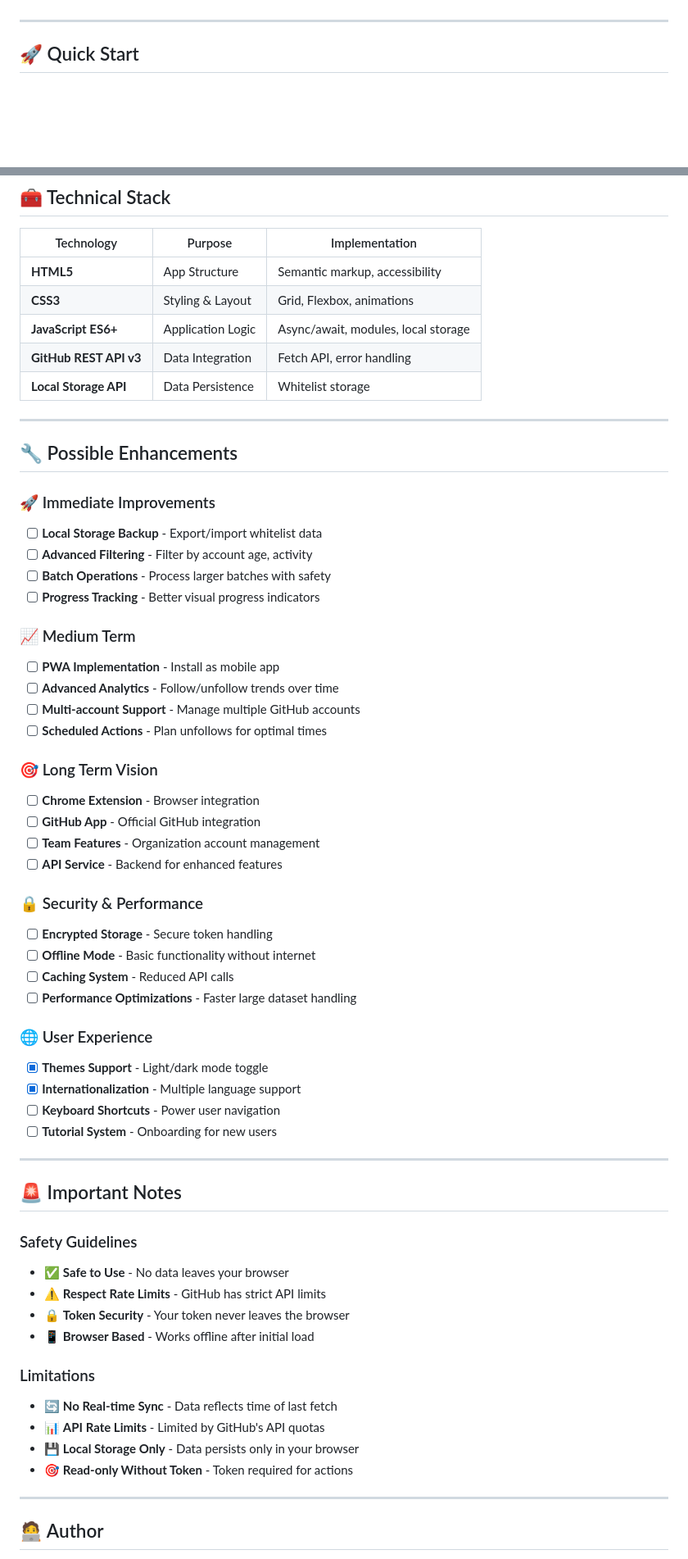
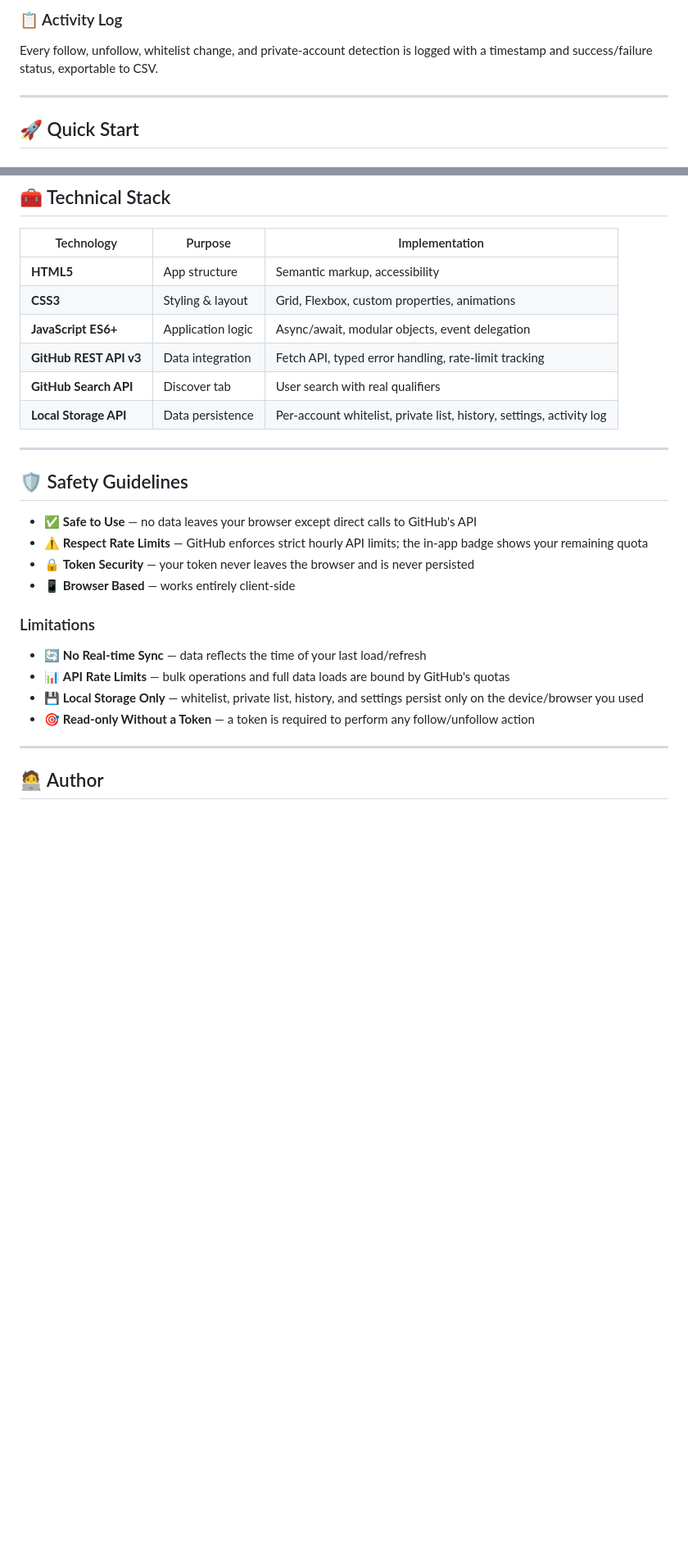
Before and after one commit to Maher-Elmair/GitHub-Manager-Pro, a Markdown page: README.md, 2 parts joined by grey strips. Shown at 82% size. GitHub-like rendering; blank space fills up the shorter version.

```diff
--- a/README.md
+++ b/README.md
@@ -44,3 +87,5 @@ This project was born out of necessity when the popular [github-unfollow-checker
+### 📋 Activity Log
+Every follow, unfollow, whitelist change, and private-account detection is logged with a timestamp and success/failure status, exportable to CSV.
 
 ---
 
@@ -125,62 +147,28 @@ For complete features including follow/unfollow actions:
 ## 🧰 Technical Stack
 
 | Technology | Purpose | Implementation |
-|------------|---------|----------------|
-| **HTML5** | App Structure | Semantic markup, accessibility |
-| **CSS3** | Styling & Layout | Grid, Flexbox, animations |
-| **JavaScript ES6+** | Application Logic | Async/await, modules, local storage |
-| **GitHub REST API v3** | Data Integration | Fetch API, error handling |
-| **Local Storage API** | Data Persistence | Whitelist storage |
+|---|---|---|
+| **HTML5** | App structure | Semantic markup, accessibility |
+| **CSS3** | Styling & layout | Grid, Flexbox, custom properties, animations |
+| **JavaScript ES6+** | Application logic | Async/await, modular objects, event delegation |
+| **GitHub REST API v3** | Data integration | Fetch API, typed error handling, rate-limit tracking |
+| **GitHub Search API** | Discover tab | User search with real qualifiers |
+| **Local Storage API** | Data persistence | Per-account whitelist, private list, history, settings, activity log |
 
 ---
 
-## 🔧 Possible Enhancements
+## 🛡️ Safety Guidelines
 
-### 🚀 Immediate Improvements
-- [ ] **Local Storage Backup** - Export/import whitelist data
-- [ ] **Advanced Filtering** - Filter by account age, activity
-- [ ] **Batch Operations** - Process larger batches with safety
-- [ ] **Progress Tracking** - Better visual progress indicators
-
-### 📈 Medium Term
-- [ ] **PWA Implementation** - Install as mobile app
-- [ ] **Advanced Analytics** - Follow/unfollow trends over time
-- [ ] **Multi-account Support** - Manage multiple GitHub accounts
-- [ ] **Scheduled Actions** - Plan unfollows for optimal times
-
-### 🎯 Long Term Vision
-- [ ] **Chrome Extension** - Browser integration
-- [ ] **GitHub App** - Official GitHub integration
-- [ ] **Team Features** - Organization account management
-- [ ] **API Service** - Backend for enhanced features
-
-### 🔒 Security & Performance
-- [ ] **Encrypted Storage** - Secure token handling
-- [ ] **Offline Mode** - Basic functionality without internet
-- [ ] **Caching System** - Reduced API calls
-- [ ] **Performance Optimizations** - Faster large dataset handling
-
-### 🌐 User Experience
-- [x] **Themes Support** - Light/dark mode toggle
-- [x] **Internationalization** - Multiple language support
-- [ ] **Keyboard Shortcuts** - Power user navigation
-- [ ] **Tutorial System** - Onboarding for new users
-
----
-
-## 🚨 Important Notes
-
-### Safety Guidelines
-- ✅ **Safe to Use** - No data leaves your browser
-- ⚠️ **Respect Rate Limits** - GitHub has strict API limits
-- 🔒 **Token Security** - Your token never leaves the browser
-- 📱 **Browser Based** - Works offline after initial load
+- ✅ **Safe to Use** — no data leaves your browser except direct calls to GitHub's API
+- ⚠️ **Respect Rate Limits** — GitHub enforces strict hourly API limits; the in-app badge shows your remaining quota
+- 🔒 **Token Security** — your token never leaves the browser and is never persisted
+- 📱 **Browser Based** — works entirely client-side
 
 ### Limitations
-- 🔄 **No Real-time Sync** - Data reflects time of last fetch
-- 📊 **API Rate Limits** - Limited by GitHub's API quotas
-- 💾 **Local Storage Only** - Data persists only in your browser
-- 🎯 **Read-only Without Token** - Token required for actions
+- 🔄 **No Real-time Sync** — data reflects the time of your last load/refresh
+- 📊 **API Rate Limits** — bulk operations and full data loads are bound by GitHub's quotas
+- 💾 **Local Storage Only** — whitelist, private list, history, and settings persist only on the device/browser you used
+- 🎯 **Read-only Without a Token** — a token is required to perform any follow/unfollow action
 
 ---
 
```
Also changed, not shown: other parts of README.md (+100 -90 lines).
